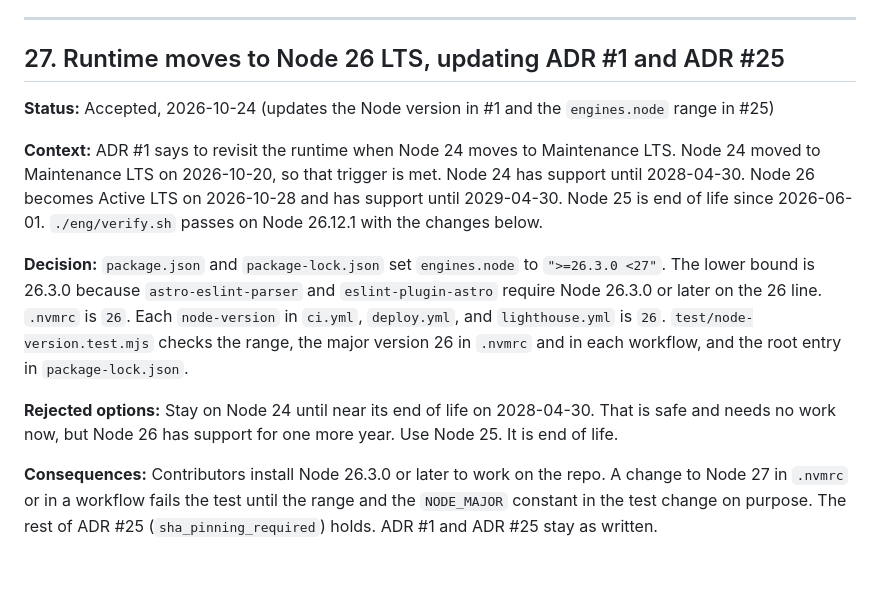
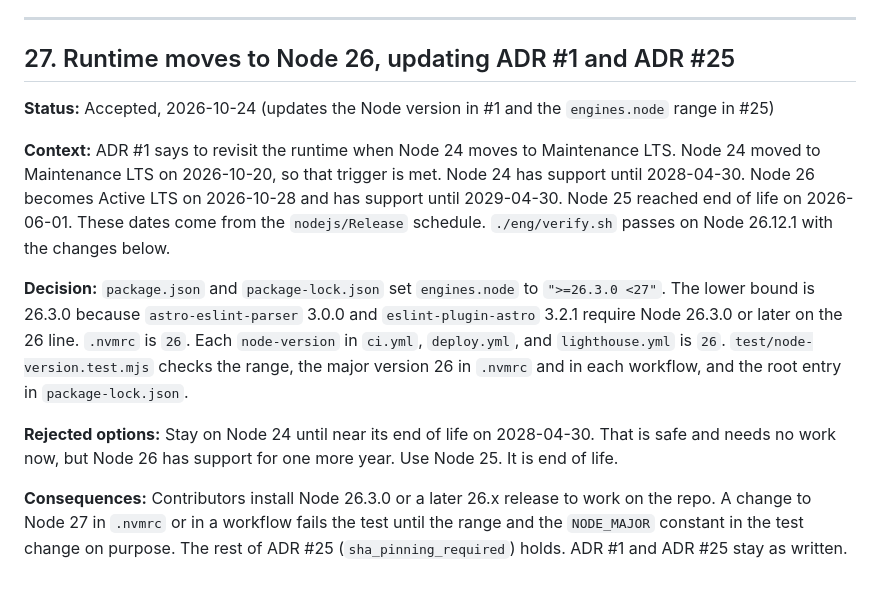
Before and after one commit to daniel-kindl/daniel-kindl.github.io, a Markdown page: docs/tech-decisions.md, the part around the change. Drawn GitHub-style.

Commit message:
docs: fix the ADR 27 heading and the Node 25 date source

```diff
--- a/docs/tech-decisions.md
+++ b/docs/tech-decisions.md
@@ -643,25 +643,26 @@ risk, and this ADR is the fix. ADR #8 stays as written and still names IBM Plex
 
 ---
 
-## 27. Runtime moves to Node 26 LTS, updating ADR #1 and ADR #25
+## 27. Runtime moves to Node 26, updating ADR #1 and ADR #25
 
 **Status:** Accepted, 2026-10-24 (updates the Node version in #1 and the `engines.node` range in #25)
 
-**Context:** ADR #1 says to revisit the runtime when Node 24 moves to Maintenance LTS. Node 24
-moved to Maintenance LTS on 2026-10-20, so that trigger is met. Node 24 has support until
-2028-04-30. Node 26 becomes Active LTS on 2026-10-28 and has support until 2029-04-30. Node 25 is
-end of life since 2026-06-01. `./eng/verify.sh` passes on Node 26.12.1 with the changes below.
+**Context:** ADR #1 says to revisit the runtime when Node 24 moves to Maintenance LTS. Node 24 moved
+to Maintenance LTS on 2026-10-20, so that trigger is met. Node 24 has support until 2028-04-30. Node
+26 becomes Active LTS on 2026-10-28 and has support until 2029-04-30. Node 25 reached end of life on
+2026-06-01. These dates come from the `nodejs/Release` schedule. `./eng/verify.sh` passes on Node
+26.12.1 with the changes below.
 
-**Decision:** `package.json` and `package-lock.json` set `engines.node` to `">=26.3.0 <27"`.
-The lower bound is 26.3.0 because `astro-eslint-parser` and `eslint-plugin-astro` require Node
-26.3.0 or later on the 26 line. `.nvmrc` is `26`. Each `node-version` in `ci.yml`, `deploy.yml`,
-and `lighthouse.yml` is `26`. `test/node-version.test.mjs` checks the range, the major version 26
-in `.nvmrc` and in each workflow, and the root entry in `package-lock.json`.
+**Decision:** `package.json` and `package-lock.json` set `engines.node` to `">=26.3.0 <27"`. The
+lower bound is 26.3.0 because `astro-eslint-parser` 3.0.0 and `eslint-plugin-astro` 3.2.1 require
+Node 26.3.0 or later on the 26 line. `.nvmrc` is `26`. Each `node-version` in `ci.yml`,
+`deploy.yml`, and `lighthouse.yml` is `26`. `test/node-version.test.mjs` checks the range, the major
+version 26 in `.nvmrc` and in each workflow, and the root entry in `package-lock.json`.
 
 **Rejected options:** Stay on Node 24 until near its end of life on 2028-04-30. That is safe and
 needs no work now, but Node 26 has support for one more year. Use Node 25. It is end of life.
 
-**Consequences:** Contributors install Node 26.3.0 or later to work on the repo. A change to
-Node 27 in `.nvmrc` or in a workflow fails the test until the range and the `NODE_MAJOR` constant
-in the test change on purpose. The rest of ADR #25
-(`sha_pinning_required`) holds. ADR #1 and ADR #25 stay as written.
+**Consequences:** Contributors install Node 26.3.0 or a later 26.x release to work on the repo. A
+change to Node 27 in `.nvmrc` or in a workflow fails the test until the range and the `NODE_MAJOR`
+constant in the test change on purpose. The rest of ADR #25 (`sha_pinning_required`) holds. ADR #1
+and ADR #25 stay as written.
```
